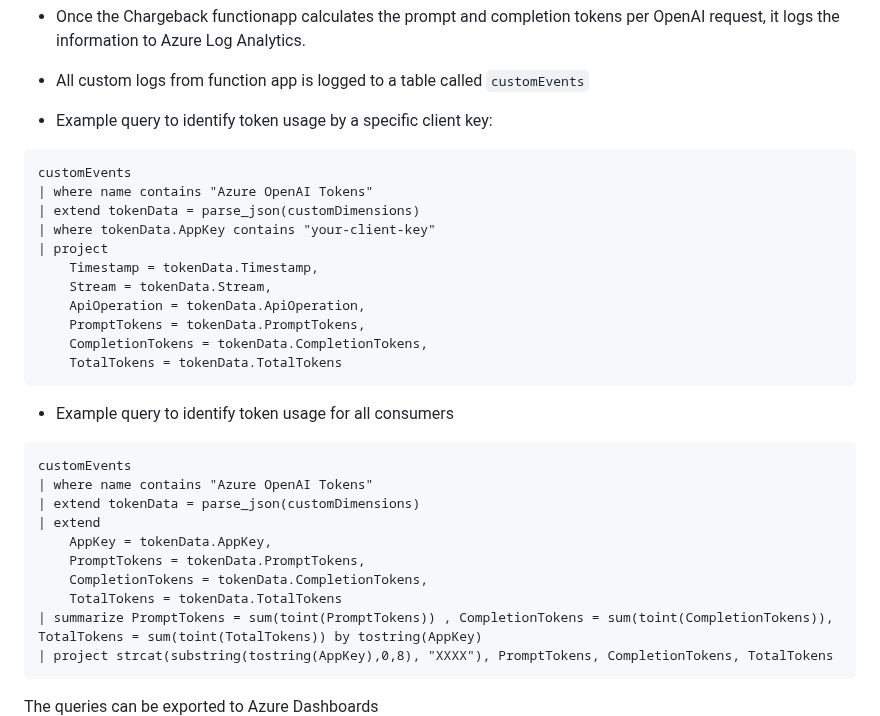
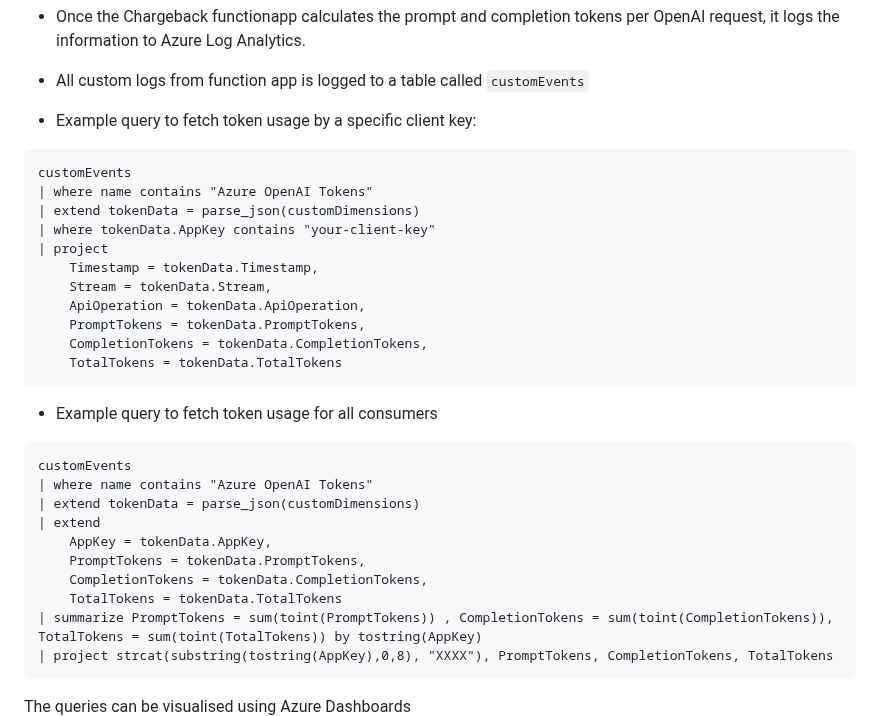
Before and after one commit to microsoft/private-openai-with-apim-for-chargeback, a Markdown page: README.md, the part around the change. Drawn GitHub-style.

Commit message:
Update Azure OpenAI token usage queries and dashboard visualization

````diff
--- a/README.md
+++ b/README.md
@@ -161,7 +161,7 @@ The resource group and all the resources will be deleted.
 - Once the Chargeback functionapp calculates the prompt and completion tokens per OpenAI request, it logs the information to Azure Log Analytics.
 - All custom logs from function app is logged to a table called `customEvents`
 
-- Example query to identify token usage by a specific client key:
+- Example query to fetch token usage by a specific client key:
 ```kusto
 customEvents
 | where name contains "Azure OpenAI Tokens"
@@ -176,7 +176,7 @@ customEvents
     TotalTokens = tokenData.TotalTokens
 ```
 
-- Example query to identify token usage for all consumers
+- Example query to fetch token usage for all consumers
 ```kusto
 customEvents
 | where name contains "Azure OpenAI Tokens"
@@ -190,7 +190,7 @@ customEvents
 | project strcat(substring(tostring(AppKey),0,8), "XXXX"), PromptTokens, CompletionTokens, TotalTokens
 ```
 
-The queries can be exported to Azure Dashboards
+The queries can be visualised using Azure Dashboards
 ![azuredashboard](assets/azuredashboard.png)
 
 ## Additional Details
````
Also changed, not shown: assets/architecture.png.
